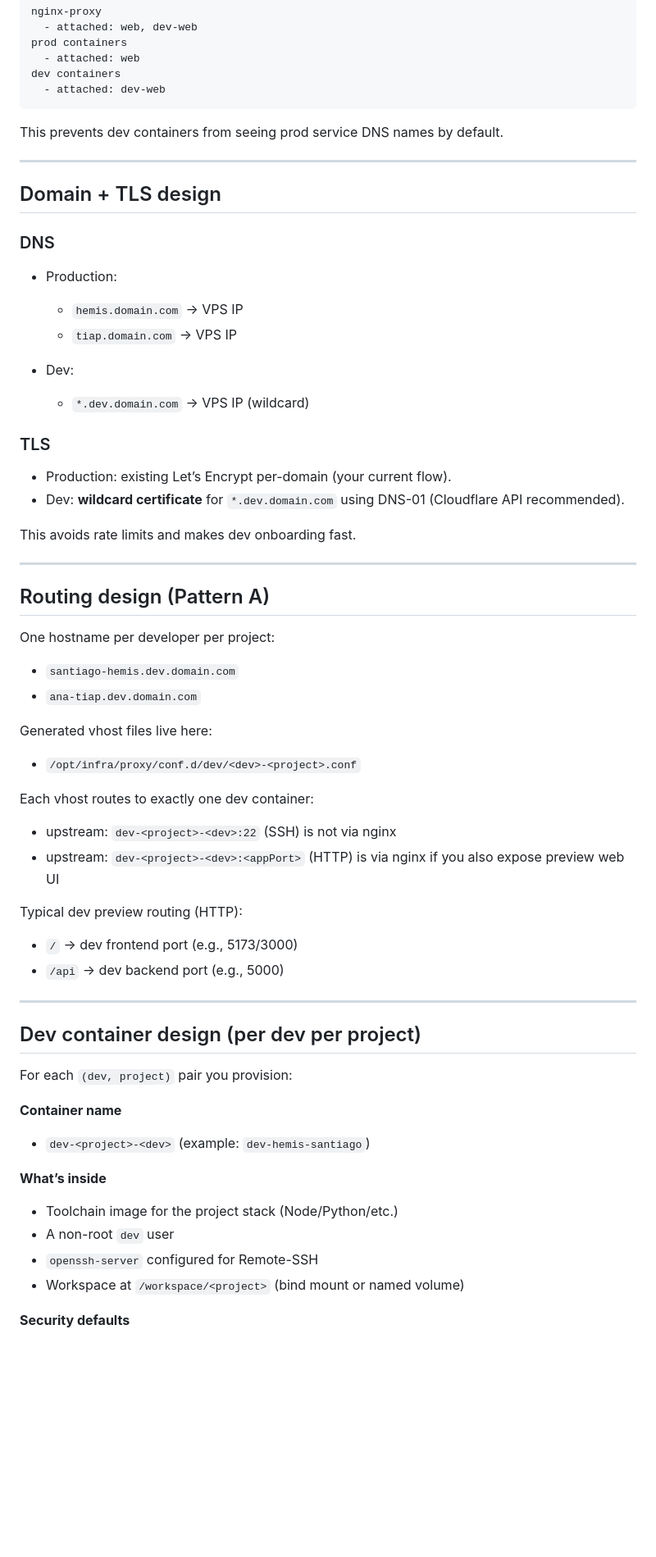
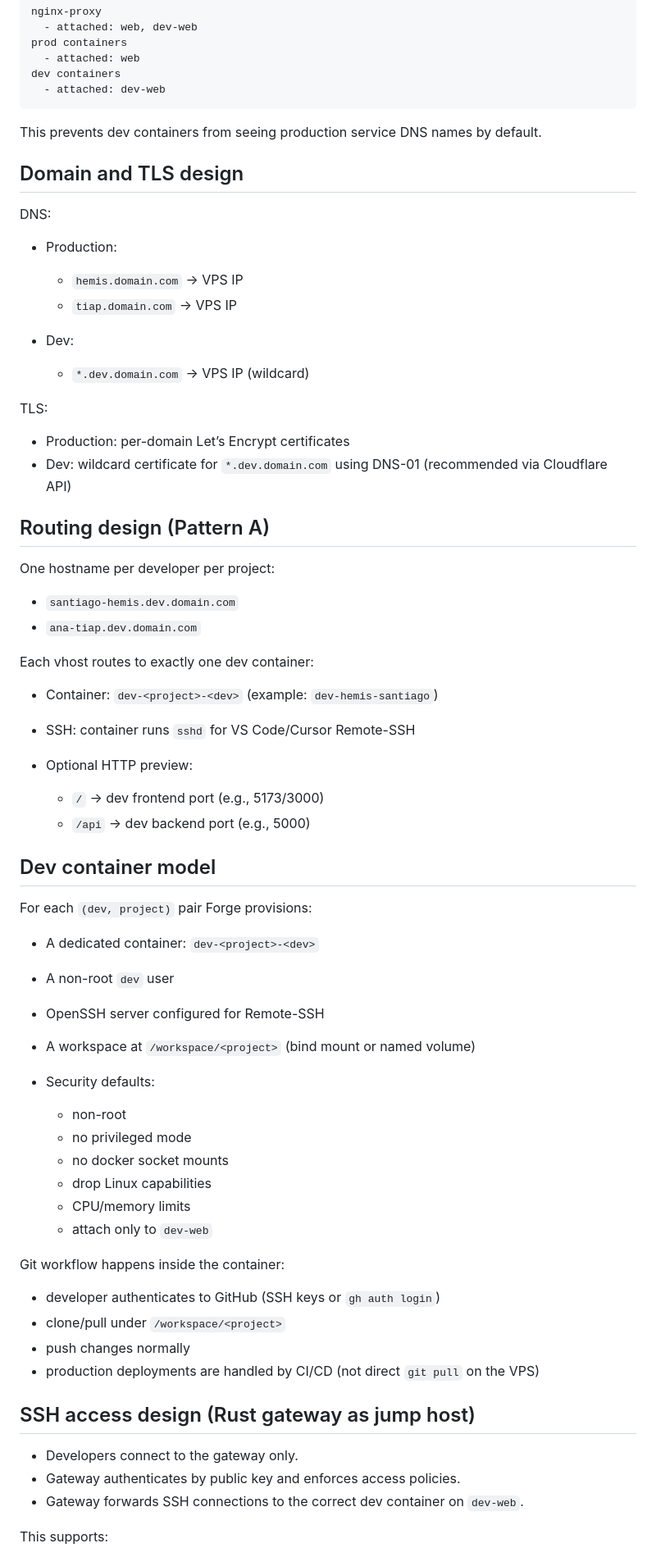
Before and after one commit to Gartner24/forge, a Markdown page: README.md, the part around one of its changes. Shown at 82% size. GitHub-like rendering; blank space fills up the shorter version.

````diff
--- a/README.md
+++ b/README.md
@@ -92,13 +93,11 @@ dev containers
   - attached: dev-web
 ```
 
-This prevents dev containers from seeing prod service DNS names by default.
+This prevents dev containers from seeing production service DNS names by default.
 
----
+## Domain and TLS design
 
-## Domain + TLS design
-
-### DNS
+DNS:
 
 * Production:
 
@@ -108,14 +107,10 @@ This prevents dev containers from seeing prod service DNS names by default.
 
   * `*.dev.domain.com` → VPS IP (wildcard)
 
-### TLS
+TLS:
 
-* Production: existing Let’s Encrypt per-domain (your current flow).
-* Dev: **wildcard certificate** for `*.dev.domain.com` using DNS-01 (Cloudflare API recommended).
-
-This avoids rate limits and makes dev onboarding fast.
-
----
+* Production: per-domain Let’s Encrypt certificates
+* Dev: wildcard certificate for `*.dev.domain.com` using DNS-01 (recommended via Cloudflare API)
 
 ## Routing design (Pattern A)
 
@@ -124,36 +119,44 @@ One hostname per developer per project:
 * `santiago-hemis.dev.domain.com`
 * `ana-tiap.dev.domain.com`
 
-Generated vhost files live here:
-
-* `/opt/infra/proxy/conf.d/dev/<dev>-<project>.conf`
-
 Each vhost routes to exactly one dev container:
 
-* upstream: `dev-<project>-<dev>:22` (SSH) is not via nginx
-* upstream: `dev-<project>-<dev>:<appPort>` (HTTP) is via nginx if you also expose preview web UI
+* Container: `dev-<project>-<dev>` (example: `dev-hemis-santiago`)
+* SSH: container runs `sshd` for VS Code/Cursor Remote-SSH
+* Optional HTTP preview:
 
-Typical dev preview routing (HTTP):
+  * `/` → dev frontend port (e.g., 5173/3000)
+  * `/api` → dev backend port (e.g., 5000)
 
-* `/` → dev frontend port (e.g., 5173/3000)
-* `/api` → dev backend port (e.g., 5000)
+## Dev container model
 
----
+For each `(dev, project)` pair Forge provisions:
 
-## Dev container design (per dev per project)
+* A dedicated container: `dev-<project>-<dev>`
+* A non-root `dev` user
+* OpenSSH server configured for Remote-SSH
+* A workspace at `/workspace/<project>` (bind mount or named volume)
+* Security defaults:
 
-For each `(dev, project)` pair you provision:
+  * non-root
+  * no privileged mode
+  * no docker socket mounts
+  * drop Linux capabilities
+  * CPU/memory limits
+  * attach only to `dev-web`
 
-**Container name**
+Git workflow happens inside the container:
 
-* `dev-<project>-<dev>` (example: `dev-hemis-santiago`)
+* developer authenticates to GitHub (SSH keys or `gh auth login`)
+* clone/pull under `/workspace/<project>`
+* push changes normally
+* production deployments are handled by CI/CD (not direct `git pull` on the VPS)
 
-**What’s inside**
+## SSH access design (Rust gateway as jump host)
 
-* Toolchain image for the project stack (Node/Python/etc.)
-* A non-root `dev` user
-* `openssh-server` configured for Remote-SSH
-* Workspace at `/workspace/<project>` (bind mount or named volume)
+* Developers connect to the gateway only.
+* Gateway authenticates by public key and enforces access policies.
+* Gateway forwards SSH connections to the correct dev container on `dev-web`.
 
-**Security defaults**
+This supports:
 
````
Also changed, not shown: other parts of README.md (+89 -177 lines).
